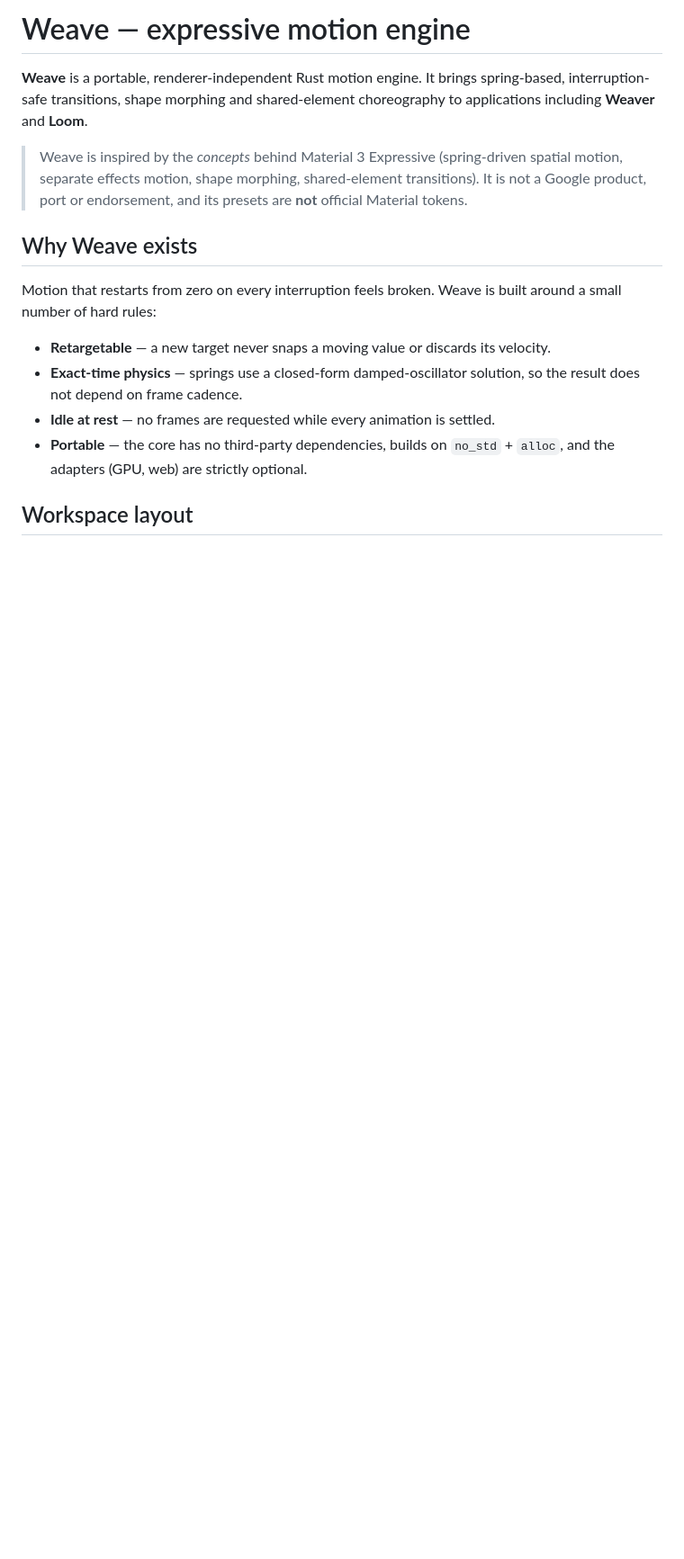
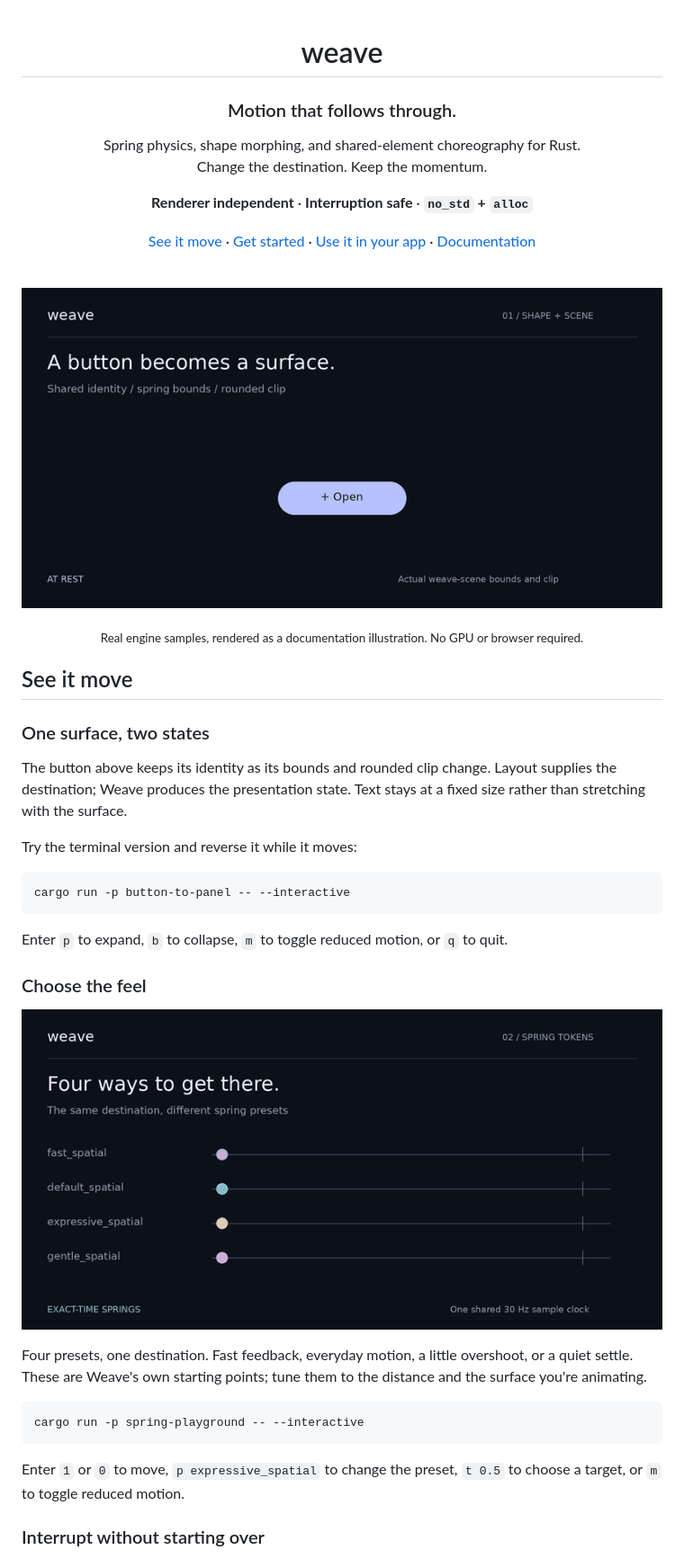
Before and after one commit to maxmaster55/weave-motion, a Markdown page: README.md, the part around one of its changes. Shown at 90% size. Drawn GitHub-style; pictures changed too: docs/assets/pill-to-panel.gif (added), docs/assets/spring-presets.gif (added); blank space fills up the shorter version.

Commit message:
docs: showcase Weave with reproducible animated examples

````diff
--- a/README.md
+++ b/README.md
@@ -1,25 +1,57 @@
-# Weave — expressive motion engine
+<div align="center">
 
-**Weave** is a portable, renderer-independent Rust motion engine. It brings
-spring-based, interruption-safe transitions, shape morphing and shared-element
-choreography to applications including **Weaver** and **Loom**.
+# weave
 
-> Weave is inspired by the *concepts* behind Material 3 Expressive
-> (spring-driven spatial motion, separate effects motion, shape morphing,
-> shared-element transitions). It is not a Google product, port or
-> endorsement, and its presets are **not** official Material tokens.
+### Motion that follows through.
 
-## Why Weave exists
+Spring physics, shape morphing, and shared-element choreography for Rust.
+<br>
+Change the destination. Keep the momentum.
 
-Motion that restarts from zero on every interruption feels broken. Weave is
-built around a small number of hard rules:
+**Renderer independent** · **Interruption safe** · **`no_std` + `alloc`**
 
-* **Retargetable** — a new target never snaps a moving value or discards its
-  velocity.
-* **Exact-time physics** — springs use a closed-form damped-oscillator
-  solution, so the result does not depend on frame cadence.
-* **Idle at rest** — no frames are requested while every animation is settled.
-* **Portable** — the core has no third-party dependencies, builds on
-  `no_std` + `alloc`, and the adapters (GPU, web) are strictly optional.
+[See it move](#see-it-move) · [Get started](#get-started) · [Use it in your app](#use-it-in-your-app) · [Documentation](#documentation)
 
-## Workspace layout
+</div>
+
+<br>
+
+![A pill-shaped button expands into a rounded panel and collapses back, driven by Weave scene bounds and clip geometry.](docs/assets/pill-to-panel.gif)
+
+<div align="center">
+<sub>Real engine samples, rendered as a documentation illustration. No GPU or browser required.</sub>
+</div>
+
+## See it move
+
+### One surface, two states
+
+The button above keeps its identity as its bounds and rounded clip change.
+Layout supplies the destination; Weave produces the presentation state.
+Text stays at a fixed size rather than stretching with the surface.
+
+Try the terminal version and reverse it while it moves:
+
+```sh
+cargo run -p button-to-panel -- --interactive
+```
+
+Enter `p` to expand, `b` to collapse, `m` to toggle reduced motion, or `q` to quit.
+
+### Choose the feel
+
+![Four spring presets moving to the same destination: fast, default, expressive, and gentle.](docs/assets/spring-presets.gif)
+
+Four presets, one destination. Fast feedback, everyday motion, a little
+overshoot, or a quiet settle. These are Weave's own starting points; tune
+them to the distance and the surface you're animating.
+
+```sh
+cargo run -p spring-playground -- --interactive
+```
+
+Enter `1` or `0` to move, `p expressive_spatial` to change the preset,
+`t 0.5` to choose a target, or `m` to toggle reduced motion.
+
+### Interrupt without starting over
+
````
Also changed, not shown: other parts of README.md (+129 -98 lines), 4 other files.
